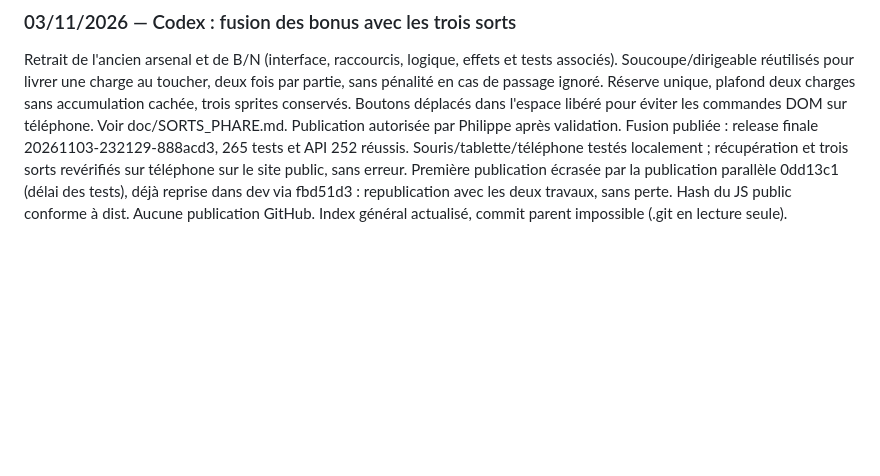
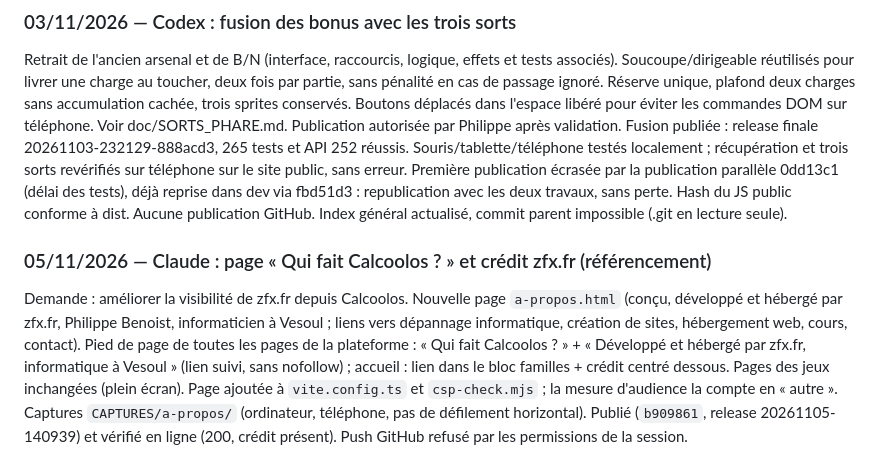
Before and after one commit to shantee/calcoolos, a Markdown page: JOURNAL_PROJET.md, the part around the change. GitHub-like rendering; blank space fills up the shorter version.

Commit message:
Journal : page « Qui fait Calcoolos ? » et crédit zfx.fr
Co-Authored-By: Claude Opus 5.5 <noreply@anthropic.com>

```diff
--- a/JOURNAL_PROJET.md
+++ b/JOURNAL_PROJET.md
@@ -1298,3 +1298,6 @@ Sprites publiés : release 20261103-230809-008c032. 274 tests et API 252 réussi
 ### 03/11/2026 — Codex : fusion des bonus avec les trois sorts
 Retrait de l'ancien arsenal et de B/N (interface, raccourcis, logique, effets et tests associés). Soucoupe/dirigeable réutilisés pour livrer une charge au toucher, deux fois par partie, sans pénalité en cas de passage ignoré. Réserve unique, plafond deux charges sans accumulation cachée, trois sprites conservés. Boutons déplacés dans l'espace libéré pour éviter les commandes DOM sur téléphone. Voir doc/SORTS_PHARE.md. Publication autorisée par Philippe après validation.
 Fusion publiée : release finale 20261103-232129-888acd3, 265 tests et API 252 réussis. Souris/tablette/téléphone testés localement ; récupération et trois sorts revérifiés sur téléphone sur le site public, sans erreur. Première publication écrasée par la publication parallèle 0dd13c1 (délai des tests), déjà reprise dans dev via fbd51d3 : republication avec les deux travaux, sans perte. Hash du JS public conforme à dist. Aucune publication GitHub. Index général actualisé, commit parent impossible (.git en lecture seule).
+
+### 05/11/2026 — Claude : page « Qui fait Calcoolos ? » et crédit zfx.fr (référencement)
+Demande : améliorer la visibilité de zfx.fr depuis Calcoolos. Nouvelle page `a-propos.html` (conçu, développé et hébergé par zfx.fr, Philippe Benoist, informaticien à Vesoul ; liens vers dépannage informatique, création de sites, hébergement web, cours, contact). Pied de page de toutes les pages de la plateforme : « Qui fait Calcoolos ? » + « Développé et hébergé par zfx.fr, informatique à Vesoul » (lien suivi, sans nofollow) ; accueil : lien dans le bloc familles + crédit centré dessous. Pages des jeux inchangées (plein écran). Page ajoutée à `vite.config.ts` et `csp-check.mjs` ; la mesure d'audience la compte en « autre ». Captures `CAPTURES/a-propos/` (ordinateur, téléphone, pas de défilement horizontal). Publié (`b909861`, release 20261105-140939) et vérifié en ligne (200, crédit présent). Push GitHub refusé par les permissions de la session.
```
